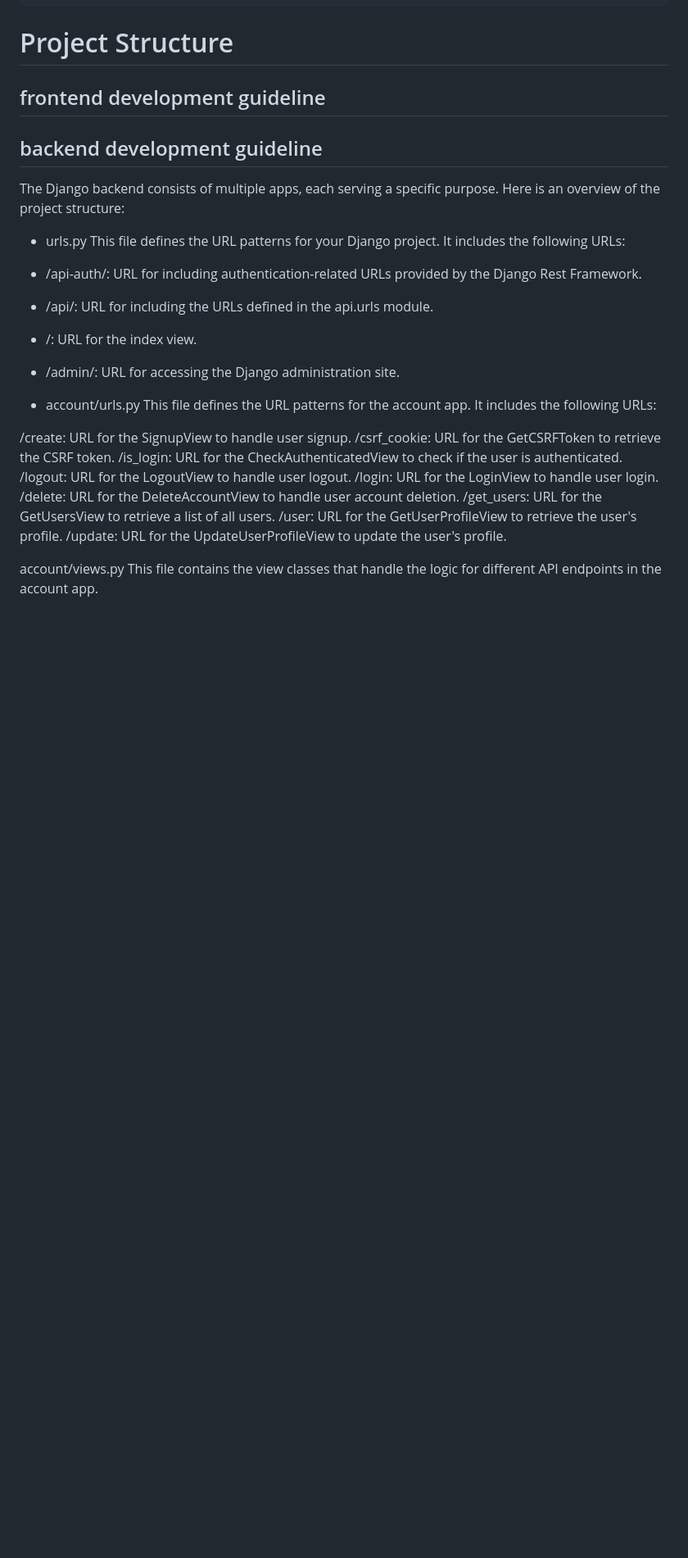
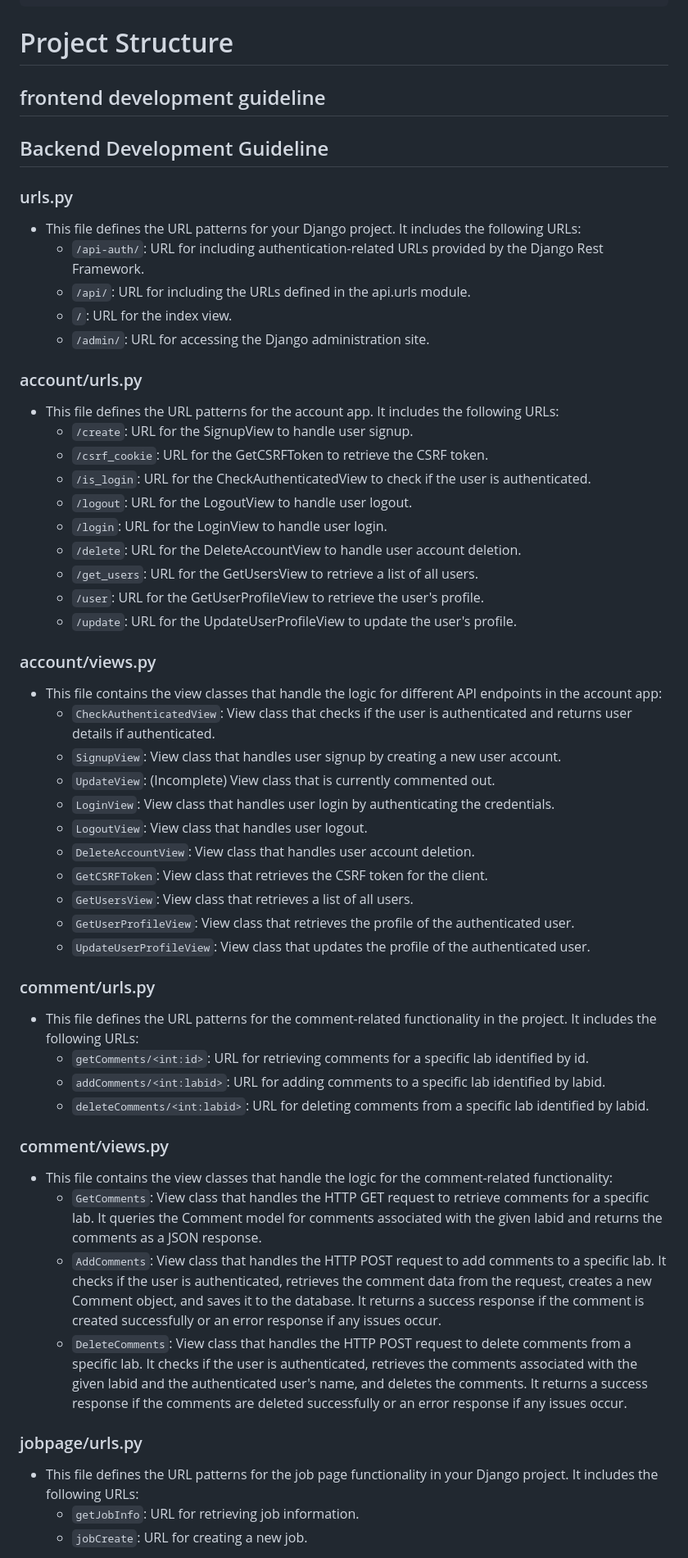
Before and after one commit to polyeung/MLabHub, a Markdown page: README.md, the part around the change printed below. Shown: that part at 82% size. GitHub-like rendering; blank space fills up the shorter version.

```diff
--- a/README.md
+++ b/README.md
@@ -44,31 +44,54 @@ The Flask server serves the frontend content and also runs the REST API.
 # Project Structure
 ## frontend development guideline
 
+## Backend Development Guideline
 
-## backend development guideline
-The Django backend consists of multiple apps, each serving a specific purpose. Here is an overview of the project structure:
+### urls.py
+- This file defines the URL patterns for your Django project. It includes the following URLs:
+  - `/api-auth/`: URL for including authentication-related URLs provided by the Django Rest Framework.
+  - `/api/`: URL for including the URLs defined in the api.urls module.
+  - `/`: URL for the index view.
+  - `/admin/`: URL for accessing the Django administration site.
 
-* urls.py
-This file defines the URL patterns for your Django project. It includes the following URLs:
+### account/urls.py
+- This file defines the URL patterns for the account app. It includes the following URLs:
+  - `/create`: URL for the SignupView to handle user signup.
+  - `/csrf_cookie`: URL for the GetCSRFToken to retrieve the CSRF token.
+  - `/is_login`: URL for the CheckAuthenticatedView to check if the user is authenticated.
+  - `/logout`: URL for the LogoutView to handle user logout.
+  - `/login`: URL for the LoginView to handle user login.
+  - `/delete`: URL for the DeleteAccountView to handle user account deletion.
+  - `/get_users`: URL for the GetUsersView to retrieve a list of all users.
+  - `/user`: URL for the GetUserProfileView to retrieve the user's profile.
+  - `/update`: URL for the UpdateUserProfileView to update the user's profile.
 
-* /api-auth/: URL for including authentication-related URLs provided by the Django Rest Framework.
-* /api/: URL for including the URLs defined in the api.urls module.
-* /: URL for the index view.
-* /admin/: URL for accessing the Django administration site.
+### account/views.py
+- This file contains the view classes that handle the logic for different API endpoints in the account app:
+  - `CheckAuthenticatedView`: View class that checks if the user is authenticated and returns user details if authenticated.
+  - `SignupView`: View class that handles user signup by creating a new user account.
+  - `UpdateView`: (Incomplete) View class that is currently commented out.
+  - `LoginView`: View class that handles user login by authenticating the credentials.
+  - `LogoutView`: View class that handles user logout.
+  - `DeleteAccountView`: View class that handles user account deletion.
+  - `GetCSRFToken`: View class that retrieves the CSRF token for the client.
+  - `GetUsersView`: View class that retrieves a list of all users.
+  - `GetUserProfileView`: View class that retrieves the profile of the authenticated user.
+  - `UpdateUserProfileView`: View class that updates the profile of the authenticated user.
 
-* account/urls.py
-This file defines the URL patterns for the account app. It includes the following URLs:
+### comment/urls.py
+- This file defines the URL patterns for the comment-related functionality in the project. It includes the following URLs:
+  - `getComments/<int:id>`: URL for retrieving comments for a specific lab identified by id.
+  - `addComments/<int:labid>`: URL for adding comments to a specific lab identified by labid.
+  - `deleteComments/<int:labid>`: URL for deleting comments from a specific lab identified by labid.
 
-/create: URL for the SignupView to handle user signup.
-/csrf_cookie: URL for the GetCSRFToken to retrieve the CSRF token.
-/is_login: URL for the CheckAuthenticatedView to check if the user is authenticated.
-/logout: URL for the LogoutView to handle user logout.
-/login: URL for the LoginView to handle user login.
-/delete: URL for the DeleteAccountView to handle user account deletion.
-/get_users: URL for the GetUsersView to retrieve a list of all users.
-/user: URL for the GetUserProfileView to retrieve the user's profile.
-/update: URL for the UpdateUserProfileView to update the user's profile.
+### comment/views.py
+- This file contains the view classes that handle the logic for the comment-related functionality:
+  - `GetComments`: View class that handles the HTTP GET request to retrieve comments for a specific lab. It queries the Comment model for comments associated with the given labid and returns the comments as a JSON response.
+  - `AddComments`: View class that handles the HTTP POST request to add comments to a specific lab. It checks if the user is authenticated, retrieves the comment data from the request, creates a new Comment object, and saves it to the database. It returns a success response if the comment is created successfully or an error response if any issues occur.
+  - `DeleteComments`: View class that handles the HTTP POST request to delete comments from a specific lab. It checks if the user is authenticated, retrieves the comments associated with the given labid and the authenticated user's name, and deletes the comments. It returns a success response if the comments are deleted successfully or an error response if any issues occur.
 
-account/views.py
-This file contains the view classes that handle the logic for different API endpoints in the account app.
+### jobpage/urls.py
+- This file defines the URL patterns for the job page functionality in your Django project. It includes the following URLs:
+  - `getJobInfo`: URL for retrieving job information.
+  - `jobCreate`: URL for creating a new job.
 
```
Also changed, not shown: other parts of README.md (+12 -48 lines).
